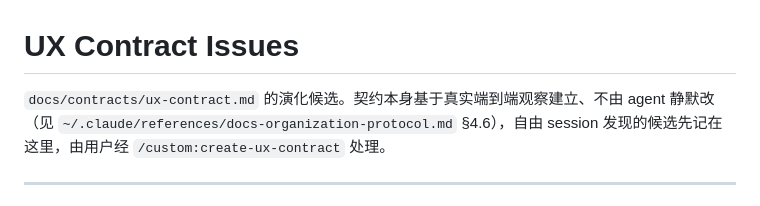
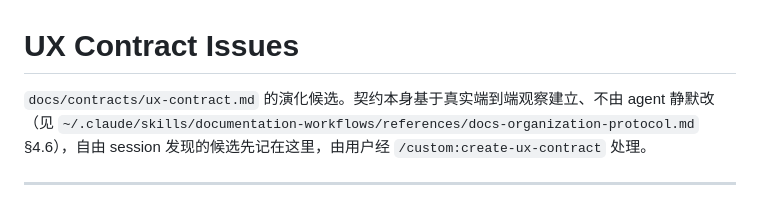
Before and after one commit to lindong28/agent-monitor, a Markdown page: docs/issues/ux-contract-issues.md, the part around the change. GitHub-like rendering.

Commit message:
docs: update contract ledger reference path

```diff
--- a/docs/issues/ux-contract-issues.md
+++ b/docs/issues/ux-contract-issues.md
@@ -1,6 +1,6 @@
 # UX Contract Issues
 
-`docs/contracts/ux-contract.md` 的演化候选。契约本身基于真实端到端观察建立、不由 agent 静默改（见 `~/.claude/references/docs-organization-protocol.md` §4.6），自由 session 发现的候选先记在这里，由用户经 `/custom:create-ux-contract` 处理。
+`docs/contracts/ux-contract.md` 的演化候选。契约本身基于真实端到端观察建立、不由 agent 静默改（见 `~/.claude/skills/documentation-workflows/references/docs-organization-protocol.md` §4.6），自由 session 发现的候选先记在这里，由用户经 `/custom:create-ux-contract` 处理。
 
 ---
 
```
